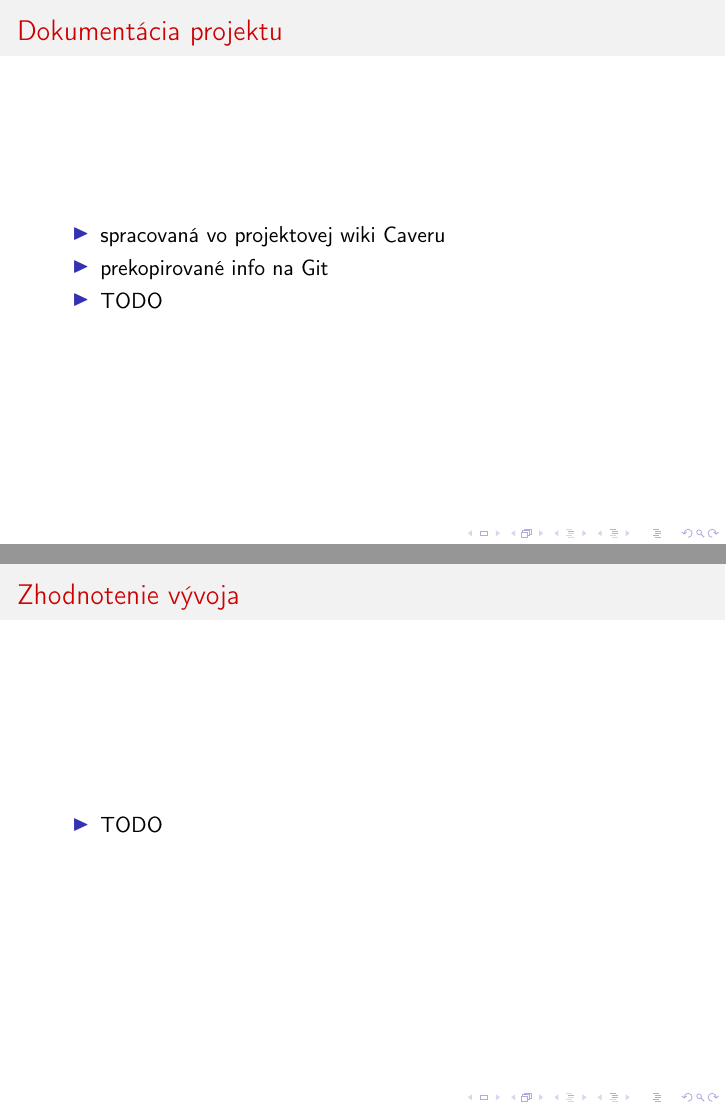
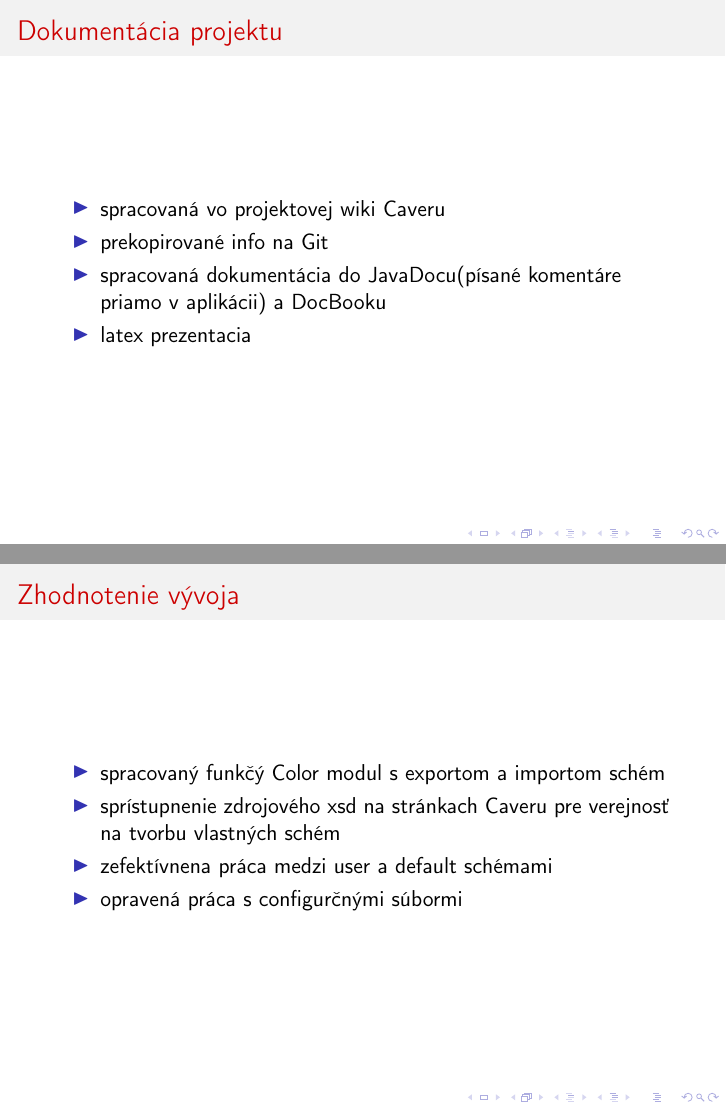
Before and after one commit to RobinMutina/pb138-1, LaTeX slides (prezentacia/prezentacia.tex): pages 13 and 14 of 14 before the commit and pages 14 and 15 of 15 after it, joined at a grey line. Compiled offline with pdfLaTeX.

Commit message:
dokumentace edit

```diff
--- a/prezentacia/prezentacia.tex
+++ b/prezentacia/prezentacia.tex
@@ -130,14 +134,18 @@
 	\begin{itemize}
 		\item spracovaná vo projektovej wiki Caveru
 		\item prekopirované info na Git
-		\item TODO
+		\item spracovaná dokumentácia do JavaDocu(písané komentáre priamo v aplikácii) a DocBooku
+		\item latex prezentacia
 	\end{itemize}
 \end{frame}
 
 \begin{frame}
 \frametitle{Zhodnotenie vývoja}
 	\begin{itemize}
-		\item TODO
+		\item spracovaný funkčý Color modul s exportom a importom schém
+		\item sprístupnenie zdrojového xsd na stránkach Caveru pre verejnosť na tvorbu vlastných schém
+		\item zefektívnena práca medzi user a default schémami
+		\item opravená práca s configurčnými súbormi
 	\end{itemize}
 \end{frame}
 
```
Also changed, not shown: prezentacia/prezentacia.pdf, prezentacia/prezentacia.tex (10 more changed lines), 4 other files.
